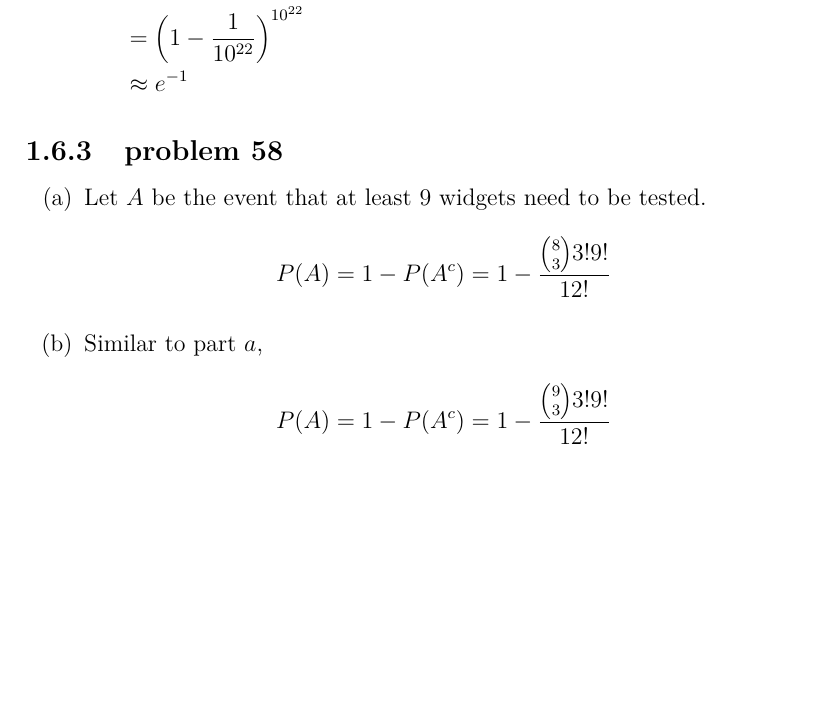
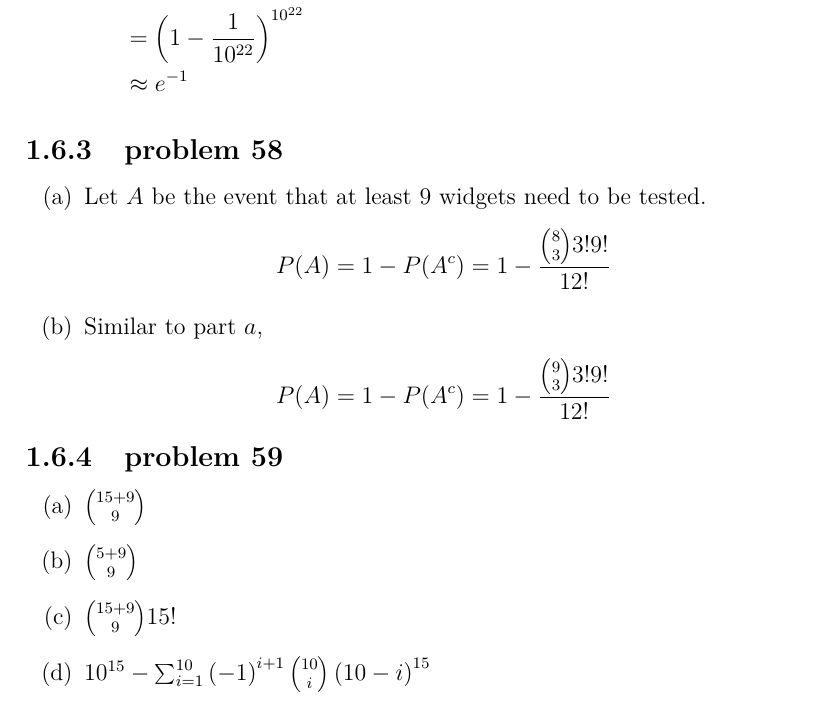
Before and after one commit to fifthist/Introduction-To-Probability-Blitzstein-Solutions, a LaTeX book (src/index.tex, which reads src/chapters/1/sections/mixed_practice/index.tex, src/chapters/1/sections/mixed_practice/problems/59.tex): part of page 23 of 23, cut so that both start at the same text, the shorter picture padded with empty space. Compiled offline with pdfLaTeX.

Commit message:
Writeup problem 59 from chapter 1 section mixed problems

```diff
--- a/src/chapters/1/sections/mixed_practice/index.tex
+++ b/src/chapters/1/sections/mixed_practice/index.tex
@@ -8,3 +8,6 @@
 
 \subsection{problem 58}
 \input{problems/58}
+
+\subsection{problem 59}
+\input{problems/59}
--- /dev/null
+++ b/src/chapters/1/sections/mixed_practice/problems/59.tex
@@ -0,0 +1,9 @@
+\begin{enumerate}[label=(\alph*)]
+\item $\binom{15+9}{9}$
+
+\item $\binom{5+9}{9}$
+
+\item $\binom{15+9}{9}15!$
+
+\item $10^{15} - \sum_{i=1}^{10}\left(-1\right)^{i+1}\binom{10}{i}\left(10-i\right)^{15}$
+\end{enumerate}
```
